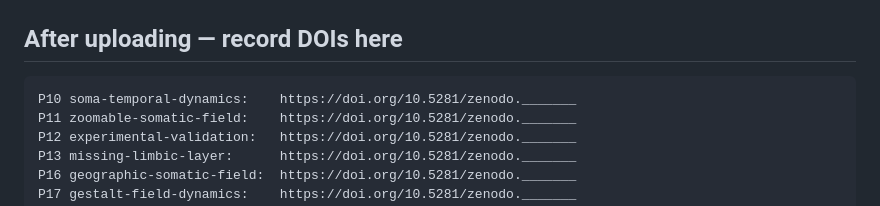
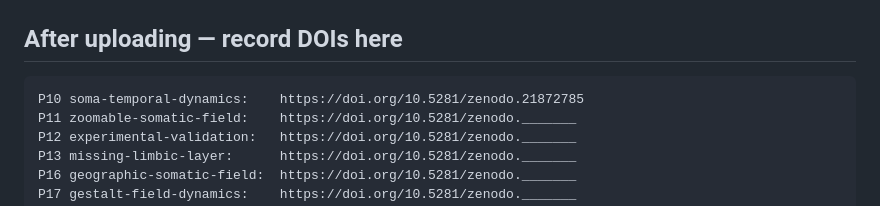
Before and after one commit to ITI-Theory/Dist, a Markdown page: zenodo/README.md, the part around the change. Rendered like a GitHub page.

Commit message:
zenodo: P10 DOI 10.5281/zenodo.21872785

````diff
--- a/zenodo/README.md
+++ b/zenodo/README.md
@@ -170,7 +170,7 @@ Author=Alistair Johnson · ORCID 0009-0007-2194-0850 · Independent Researcher
 ## After uploading — record DOIs here
 
 ```
-P10 soma-temporal-dynamics:    https://doi.org/10.5281/zenodo._______
+P10 soma-temporal-dynamics:    https://doi.org/10.5281/zenodo.21872785
 P11 zoomable-somatic-field:    https://doi.org/10.5281/zenodo._______
 P12 experimental-validation:   https://doi.org/10.5281/zenodo._______
 P13 missing-limbic-layer:      https://doi.org/10.5281/zenodo._______
````
